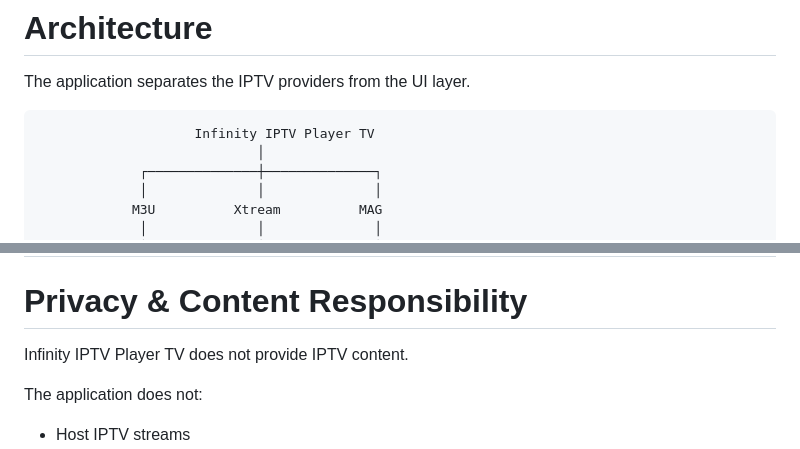
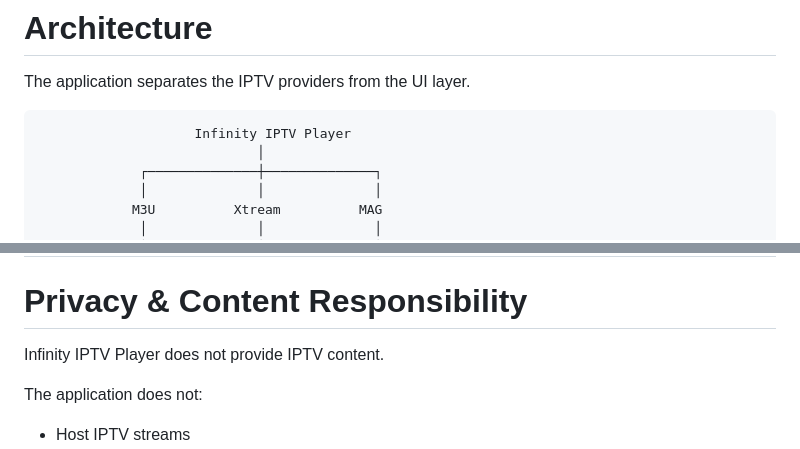
Before and after one commit to asheeshsahu7300/Infinity-IPTV-Player, a Markdown page: README.md, 2 parts joined by grey strips. Drawn GitHub-style.

````diff
--- a/README.md
+++ b/README.md
@@ -642,7 +642,7 @@ Infinity IPTV Player provides first-class support for LG Smart TVs running webOS
 The application separates the IPTV providers from the UI layer.
 
 ```text
-                    Infinity IPTV Player TV
+                    Infinity IPTV Player
                             │
              ┌──────────────┼──────────────┐
              │              │              │
@@ -770,7 +770,7 @@ Contributions, bug reports, and feature requests are welcome! For complete devel
 
 # Privacy & Content Responsibility
 
-Infinity IPTV Player TV does not provide IPTV content.
+Infinity IPTV Player does not provide IPTV content.
 
 The application does not:
 
````
Also changed, not shown: other parts of README.md (+12 -12 lines), CONTRIBUTING.md (+3 -3 lines), docs/WEBOS_GUIDE.md (+3 -3 lines).
